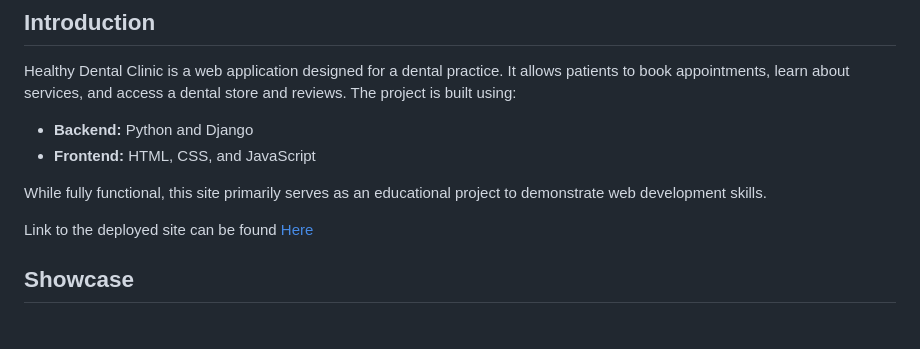
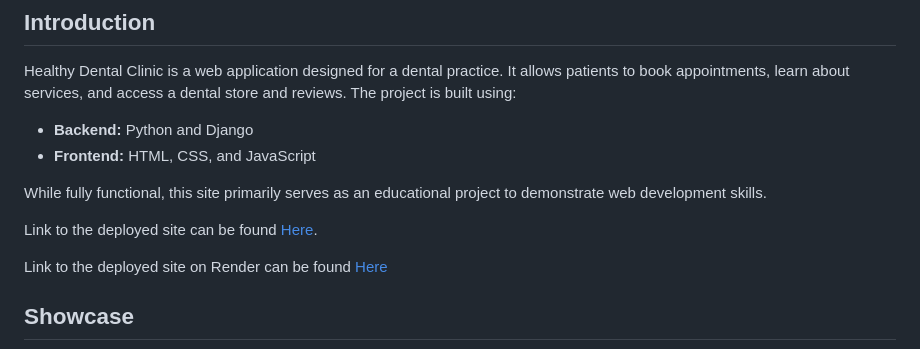
Before and after one commit to maisam2004/dentalhealthyclinic, a Markdown page: README.md, the part around the change. GitHub-like rendering; blank space fills up the shorter version.

Commit message:
Update README.md Render link for website

```diff
--- a/README.md
+++ b/README.md
@@ -95,7 +95,9 @@ Healthy Dental Clinic is a web application designed for a dental practice. It al
 
 While fully functional, this site primarily serves as an educational project to demonstrate web development skills.
 
-Link to the deployed site can be found [Here](https://healtydentalclinic-8f35f633fd68.herokuapp.com/)
+Link to the deployed site can be found [Here](https://healtydentalclinic-8f35f633fd68.herokuapp.com/).
+
+Link to the deployed site on Render can be found [Here](https://dental-clinic-render.onrender.com/)
 
 ## Showcase
 
```
